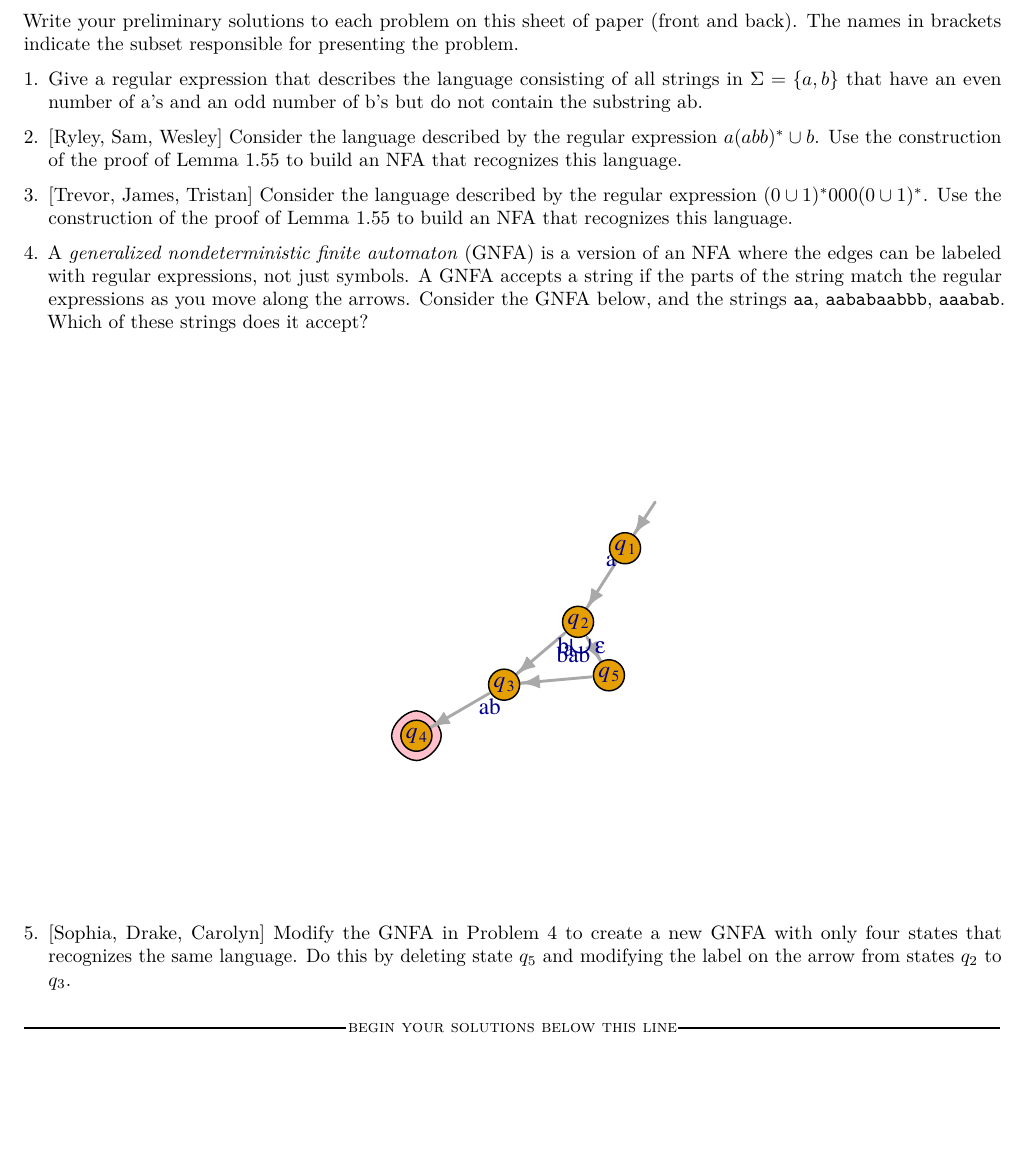
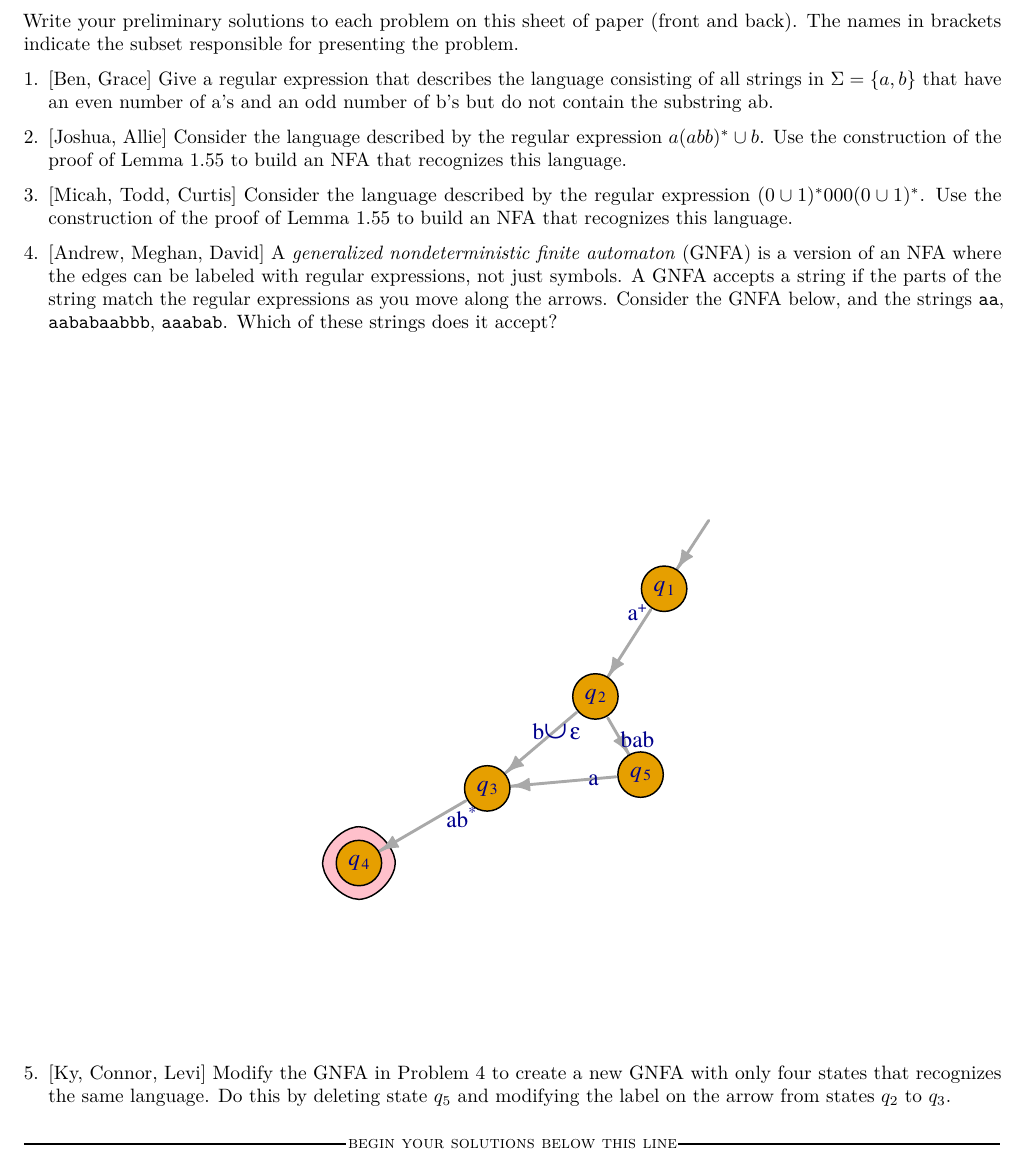
Before and after one commit to djhunter/computation, an R Markdown document (prework/p13Areg_exp.Rmd): part of the page, cut so that both start at the same text, the shorter picture padded with empty space. Rendered offline with R 4.5, knitr and Pandoc, then LaTeX, with nearby package versions; a font, style sheet, LaTeX package, included part or bibliography that could not be used is replaced or left out.

Commit message:
Update next prework

````diff
--- a/prework/p13Areg_exp.Rmd
+++ b/prework/p13Areg_exp.Rmd
@@ -17,15 +17,15 @@ fnames <- sample(c("Sam", "James", "Drake", "Wesley", "Sophia", "Carolyn", "Trev
 
 Write your preliminary solutions to each problem on this sheet of paper (front and back). The names in brackets indicate the subset responsible for presenting the problem.
 
-1. Give a regular expression that describes the language consisting of all strings in $\Sigma = \{a,b\}$ that have an even number of a's and an odd number of b's but do not contain the substring ab.
+1. [`r paste(fnames[1:2], sep = ',')`] Give a regular expression that describes the language consisting of all strings in $\Sigma = \{a,b\}$ that have an even number of a's and an odd number of b's but do not contain the substring ab.
 
-2. [`r paste(fnames[1:3], sep = ',')`] Consider the language described by the regular expression $a(abb)^*\cup b$. Use the construction of the proof of Lemma 1.55 to build an NFA that recognizes this language.
+2. [`r paste(fnames[3:4], sep = ',')`] Consider the language described by the regular expression $a(abb)^*\cup b$. Use the construction of the proof of Lemma 1.55 to build an NFA that recognizes this language.
 
-3. [`r paste(fnames[4:6], sep = ',')`] Consider the language described by the regular expression $(0\cup 1)^*000(0\cup 1)^*$. Use the construction of the proof of Lemma 1.55 to build an NFA that recognizes this language.
+3. [`r paste(fnames[5:7], sep = ',')`] Consider the language described by the regular expression $(0\cup 1)^*000(0\cup 1)^*$. Use the construction of the proof of Lemma 1.55 to build an NFA that recognizes this language.
 
-4. A *generalized nondeterministic finite automaton* (GNFA) is a version of an NFA where the edges can be labeled with regular expressions, not just symbols. A GNFA accepts a string if the parts of the string match the regular expressions as you move along the arrows. Consider the GNFA below, and the strings \texttt{aa}, \texttt{aababaabbb}, \texttt{aaabab}. Which of these strings does it accept?
+4. [`r paste(fnames[8:10], sep = ',')`] A *generalized nondeterministic finite automaton* (GNFA) is a version of an NFA where the edges can be labeled with regular expressions, not just symbols. A GNFA accepts a string if the parts of the string match the regular expressions as you move along the arrows. Consider the GNFA below, and the strings \texttt{aa}, \texttt{aababaabbb}, \texttt{aaabab}. Which of these strings does it accept?
 
-```{r, echo=FALSE, fig.width=5, fig.height=4, message=FALSE, fig.align='center', warning=FALSE}
+```{r, echo=FALSE, fig.width=5, fig.height=5, message=FALSE, fig.align='center', warning=FALSE}
 library(igraph)
 a3 <- graph_from_literal(" "-+q1-+q2-+q3-+q4, q2-+q5-+q3, simplify=FALSE)
 set.seed(123)
@@ -48,7 +48,7 @@ plot(a3,
 ```
 
 
-5. [`r paste(fnames[7:9], sep = ',')`] Modify the GNFA in Problem 4 to create a new GNFA with only four states that recognizes the same language. Do this by deleting state $q_5$ and modifying the label on the arrow from states $q_2$ to $q_3$.
+5. [`r paste(fnames[11:13], sep = ',')`] Modify the GNFA in Problem 4 to create a new GNFA with only four states that recognizes the same language. Do this by deleting state $q_5$ and modifying the label on the arrow from states $q_2$ to $q_3$.
 
 \medskip
 \mbox{}\xrfill[2pt]{1pt}\textsc{\small begin your solutions below this line}\xrfill[2pt]{1pt}\mbox{}
````
Also changed, not shown: prework/p13Areg_exp.pdf (added), prework/p13Areg_exp.tex (added), prework/p13Areg_exp_files/figure-latex/unnamed-chunk-2-1.pdf (added), prework/p13Areg_exp.Rmd (8 more changed lines).
